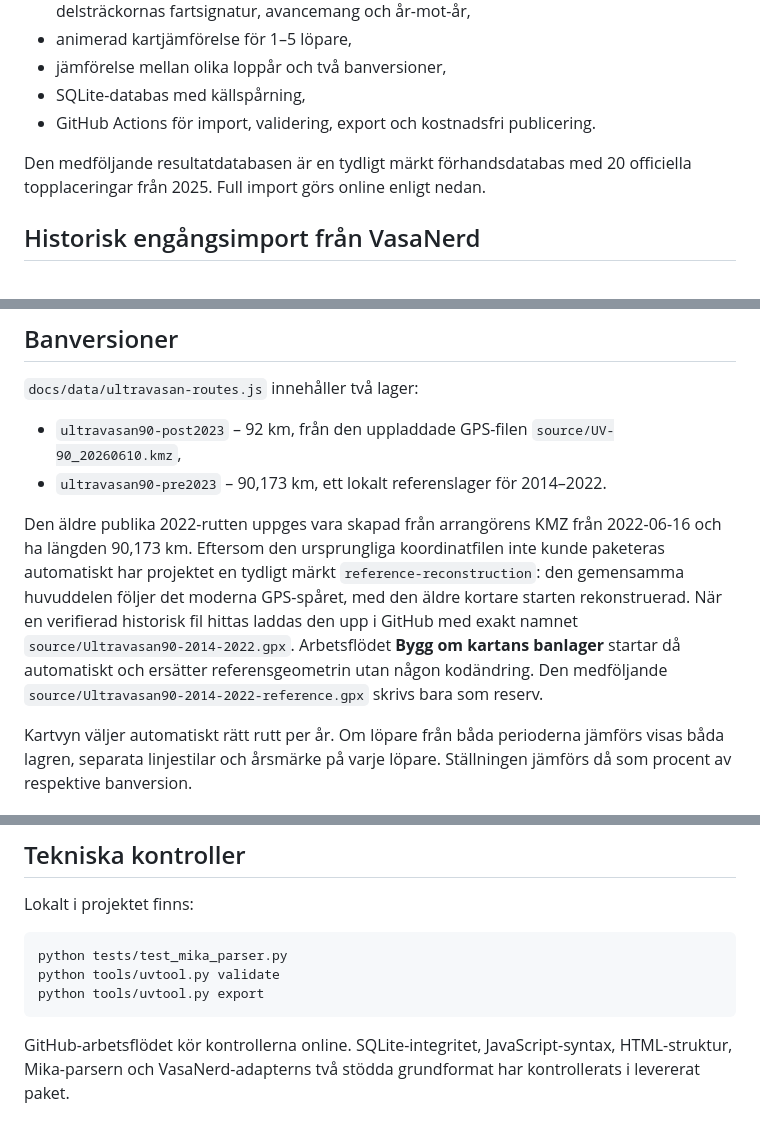
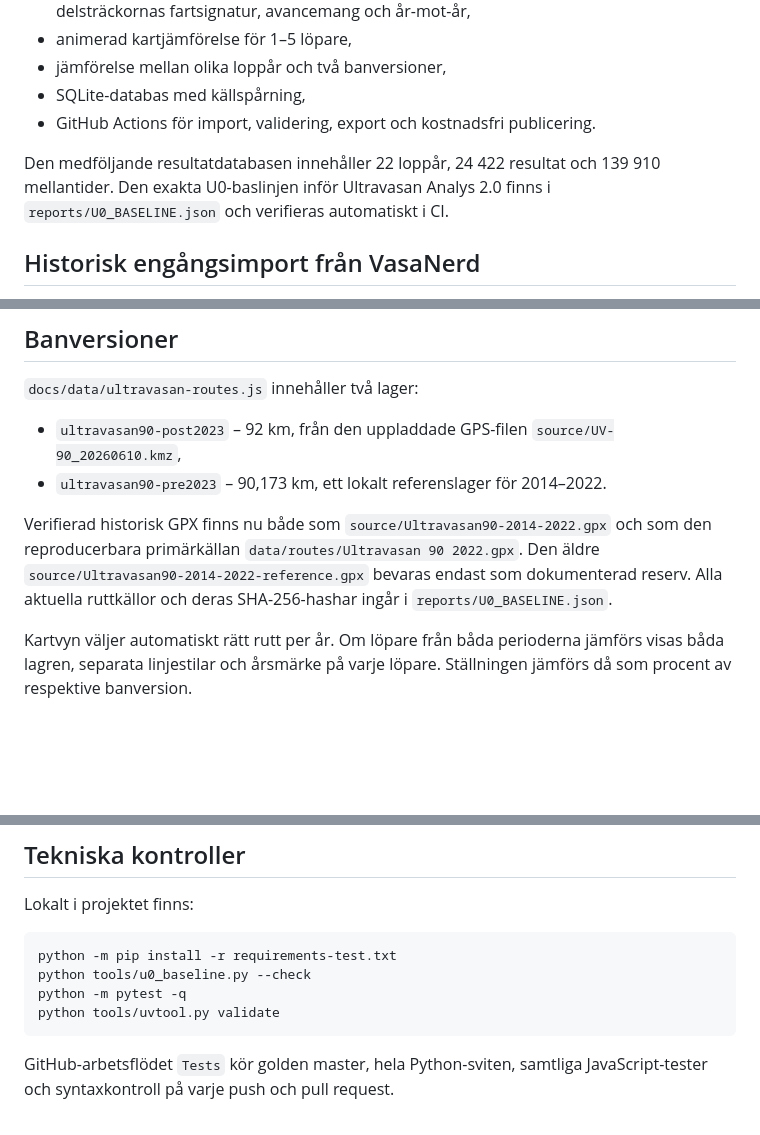
Before and after one commit to Stayinhealthyrunning/ultravasan-analys, a Markdown page: README.md, 3 parts joined by grey strips. Rendered like a GitHub page; blank space fills up the shorter version.

Commit message:
Document U0 golden master

````diff
--- a/README.md
+++ b/README.md
@@ -30,8 +30,9 @@ fungerar från en vanlig `file://`-adress.
 - SQLite-databas med källspårning,
 - GitHub Actions för import, validering, export och kostnadsfri publicering.
 
-Den medföljande resultatdatabasen är en tydligt märkt förhandsdatabas med 20 officiella
-topplaceringar från 2025. Full import görs online enligt nedan.
+Den medföljande resultatdatabasen innehåller 22 loppår, 24 422 resultat och
+139 910 mellantider. Den exakta U0-baslinjen inför Ultravasan Analys 2.0 finns i
+`reports/U0_BASELINE.json` och verifieras automatiskt i CI.
 
 
 ## Historisk engångsimport från VasaNerd
@@ -162,14 +163,12 @@ Ange år, datum, eventkod, resultatsidans årssökväg och officiell distans. F
   `source/UV-90_20260610.kmz`,
 - `ultravasan90-pre2023` – 90,173 km, ett lokalt referenslager för 2014–2022.
 
-Den äldre publika 2022-rutten uppges vara skapad från arrangörens KMZ från
-2022-06-16 och ha längden 90,173 km. Eftersom den ursprungliga koordinatfilen inte
-kunde paketeras automatiskt har projektet en tydligt märkt
-`reference-reconstruction`: den gemensamma huvuddelen följer det moderna GPS-spåret,
-med den äldre kortare starten rekonstruerad. När en verifierad historisk fil hittas laddas den upp i GitHub med exakt namnet
-`source/Ultravasan90-2014-2022.gpx`. Arbetsflödet **Bygg om kartans banlager**
-startar då automatiskt och ersätter referensgeometrin utan någon kodändring. Den
-medföljande `source/Ultravasan90-2014-2022-reference.gpx` skrivs bara som reserv.
+Verifierad historisk GPX finns nu både som
+`source/Ultravasan90-2014-2022.gpx` och som den reproducerbara primärkällan
+`data/routes/Ultravasan 90 2022.gpx`. Den äldre
+`source/Ultravasan90-2014-2022-reference.gpx` bevaras endast som dokumenterad
+reserv. Alla aktuella ruttkällor och deras SHA-256-hashar ingår i
+`reports/U0_BASELINE.json`.
 
 Kartvyn väljer automatiskt rätt rutt per år. Om löpare från båda perioderna jämförs
 visas båda lagren, separata linjestilar och årsmärke på varje löpare. Ställningen
@@ -226,10 +225,11 @@ DITT-NAMN.github.io/andra-verktyg/
 Lokalt i projektet finns:
 
 ```text
-python tests/test_mika_parser.py
+python -m pip install -r requirements-test.txt
+python tools/u0_baseline.py --check
+python -m pytest -q
 python tools/uvtool.py validate
-python tools/uvtool.py export
 ```
 
-GitHub-arbetsflödet kör kontrollerna online. SQLite-integritet, JavaScript-syntax, HTML-struktur, Mika-parsern och
-VasaNerd-adapterns två stödda grundformat har kontrollerats i levererat paket.
+GitHub-arbetsflödet `Tests` kör golden master, hela Python-sviten, samtliga
+JavaScript-tester och syntaxkontroll på varje push och pull request.
````
